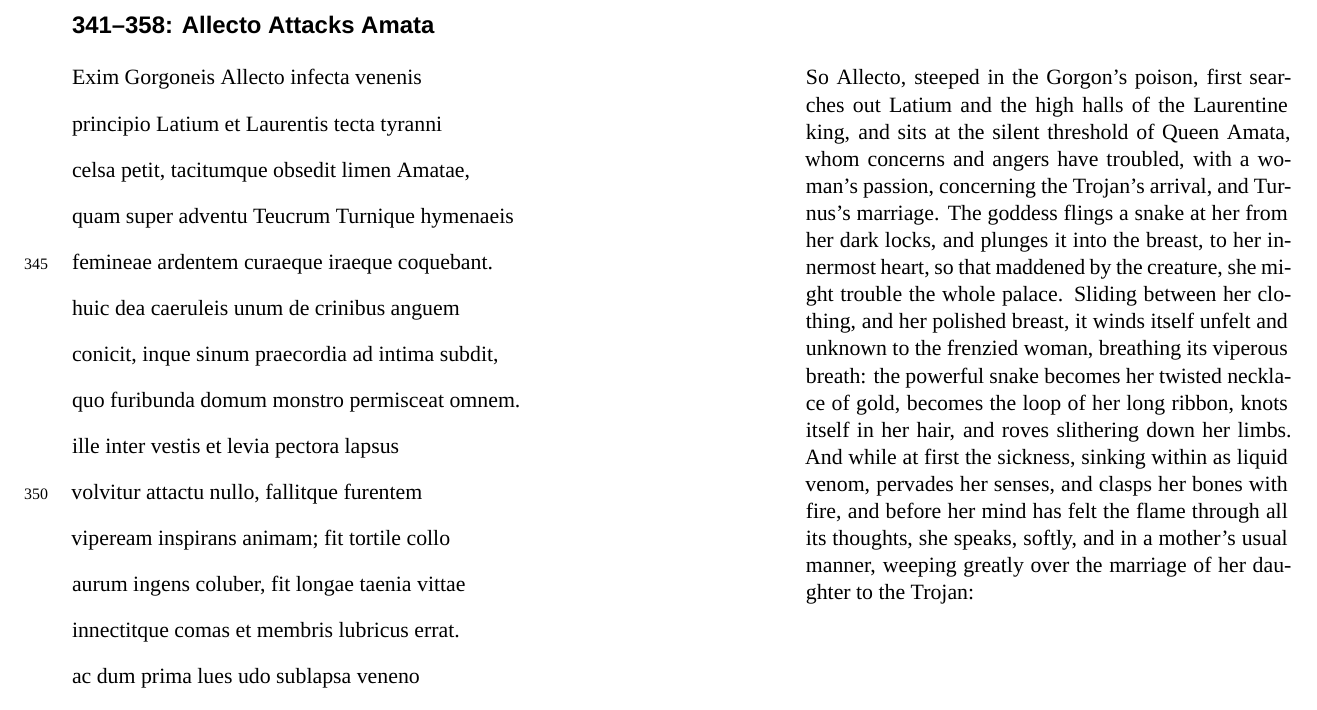
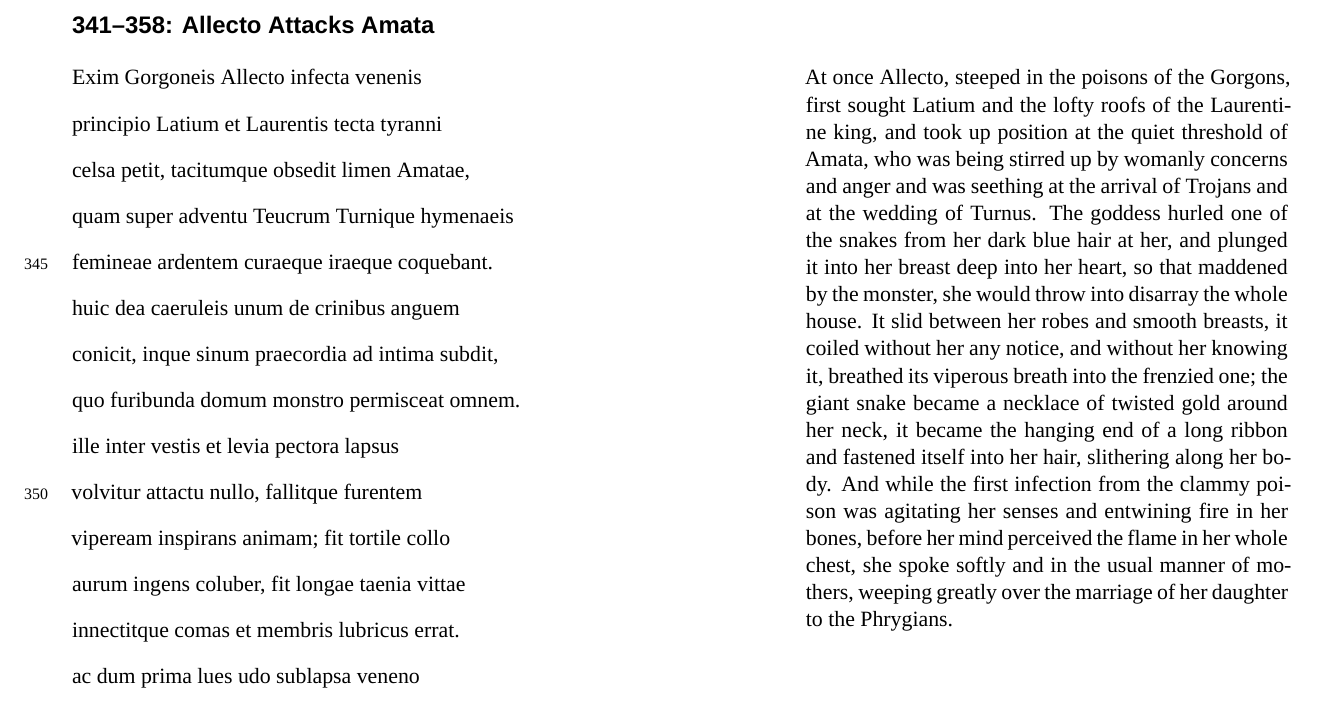
Before and after one commit to deusipse/aeneid-book-7, a LaTeX document (aeneid.tex): part of page 2 of 2, cut so that both start at the same text. Compiled offline with XeLaTeX; a missing font is replaced by an installed copy or a similar font.

Commit message:
add translation for 341-358

```diff
--- a/aeneid.tex
+++ b/aeneid.tex
@@ -49,7 +49,7 @@
   mollius et solito matrum de more locuta est,\\
   multa super natae lacrimans Phrygiisque hymenaeis:
 }{
-  So Allecto, steeped in the Gorgon’s poison, first searches out Latium and the high halls of the Laurentine king, and sits at the silent threshold of Queen Amata, whom concerns and angers have troubled, with a woman’s passion, concerning the Trojan’s arrival, and Turnus’s marriage. The goddess flings a snake at her from her dark locks, and plunges it into the breast, to her innermost heart, so that maddened by the creature, she might trouble the whole palace. Sliding between her clothing, and her polished breast, it winds itself unfelt and unknown to the frenzied woman, breathing its viperous breath: the powerful snake becomes her twisted necklace of gold, becomes the loop of her long ribbon, knots itself in her hair, and roves slithering down her limbs. And while at first the sickness, sinking within as liquid venom, pervades her senses, and clasps her bones with fire, and before her mind has felt the flame through all its thoughts, she speaks, softly, and in a mother’s usual manner, weeping greatly over the marriage of her daughter to the Trojan:
+  At once Allecto, steeped in the poisons of the Gorgons, first sought Latium and the lofty roofs of the Laurentine king, and took up position at the quiet threshold of Amata, who was being stirred up by womanly concerns and anger and was seething at the arrival of Trojans and at the wedding of Turnus. The goddess hurled one of the snakes from her dark blue hair at her, and plunged it into her breast deep into her heart, so that maddened by the monster, she would throw into disarray the whole house. It slid between her robes and smooth breasts, it coiled without her any notice, and without her knowing it, breathed its viperous breath into the frenzied one; the giant snake became a necklace of twisted gold around her neck, it became the hanging end of a long ribbon and fastened itself into her hair, slithering along her body. And while the first infection from the clammy poison was agitating her senses and entwining fire in her bones, before her mind perceived the flame in her whole chest, she spoke softly and in the usual manner of mothers, weeping greatly over the marriage of her daughter to the Phrygians.
 }
 
 \end{document}
```
Also changed, not shown: preamble.tex (+0 -1 lines), aeneid.pdf.
